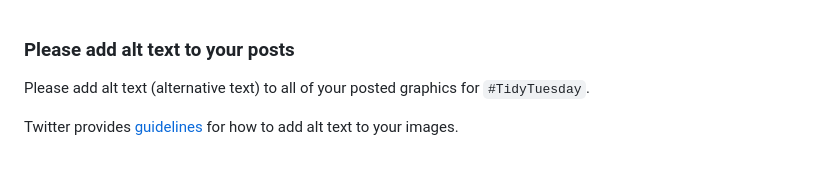
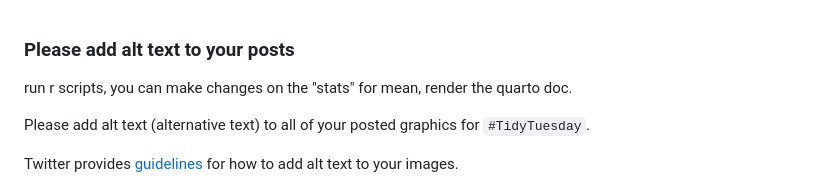
Before and after one commit to Peridoo/590R-Final, a Markdown page: chocolate data/readme.md, the part around the change. Drawn GitHub-style; blank space fills up the shorter version.

Commit message:
readMe message edit

```diff
--- a/chocolate data/readme.md
+++ b/chocolate data/readme.md
@@ -1,4 +1,5 @@
 ### Please add alt text to your posts
+run r scripts, you can make changes on the "stats" for mean, render the quarto doc.
 
 Please add alt text (alternative text) to all of your posted graphics for `#TidyTuesday`.
 
```
